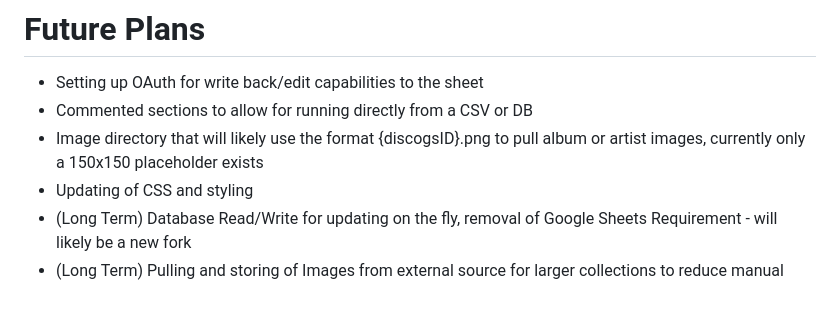
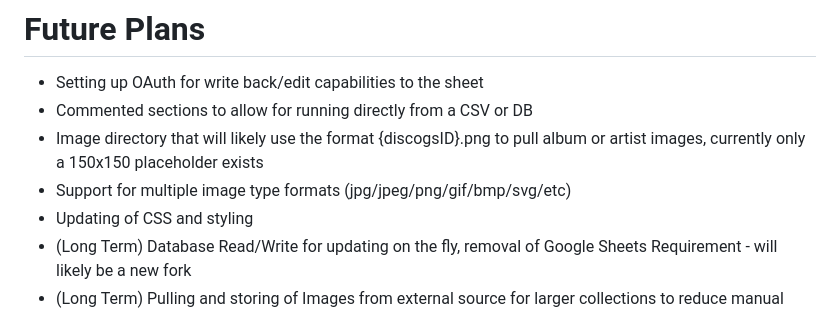
Before and after one commit to iBumpthis/nowplaying, a Markdown page: README.md, the part around the change. Drawn GitHub-style.

```diff
--- a/README.md
+++ b/README.md
@@ -54,6 +54,7 @@ Column headers are as follows
 - Setting up OAuth for write back/edit capabilities to the sheet
 - Commented sections to allow for running directly from a CSV or DB
 - Image directory that will likely use the format {discogsID}.png to pull album or artist images, currently only a 150x150 placeholder exists
+- Support for multiple image type formats (jpg/jpeg/png/gif/bmp/svg/etc)
 - Updating of CSS and styling
 - (Long Term) Database Read/Write for updating on the fly, removal of Google Sheets Requirement - will likely be a new fork
 - (Long Term) Pulling and storing of Images from external source for larger collections to reduce manual work
```
